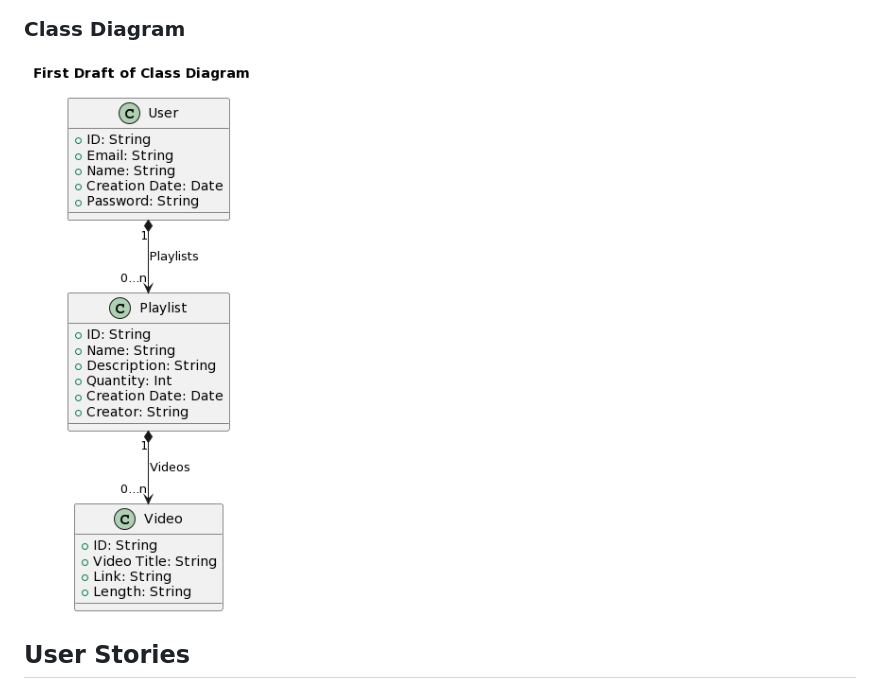
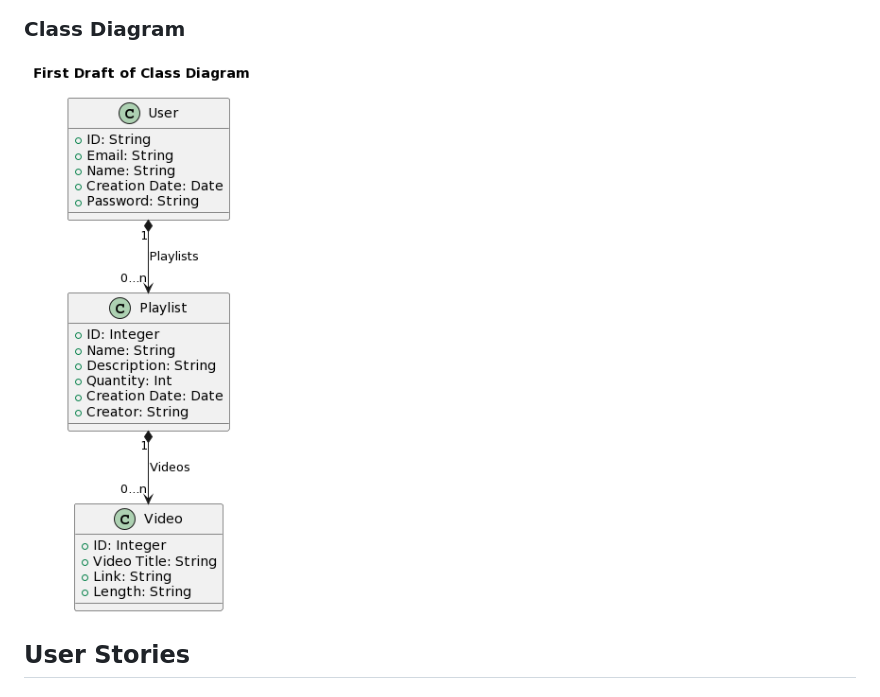
Before and after one commit to kmainieri6/FinalProject3-CS3250-BackroomGang, a Markdown page: README.md, the part around the change. GitHub-like rendering; pictures changed too: pics/ClassDiagram3.png (added).

```diff
--- a/README.md
+++ b/README.md
@@ -18,7 +18,7 @@ The deadline for this project is December 7, 2023. The development framework fol
 
 ### Class Diagram
 
-![Class Diagram](pics/ClassDiagram2.png)
+![Class Diagram](pics/ClassDiagram3.png)
 
 ## User Stories
 
```
Also changed, not shown: 8 other files.
